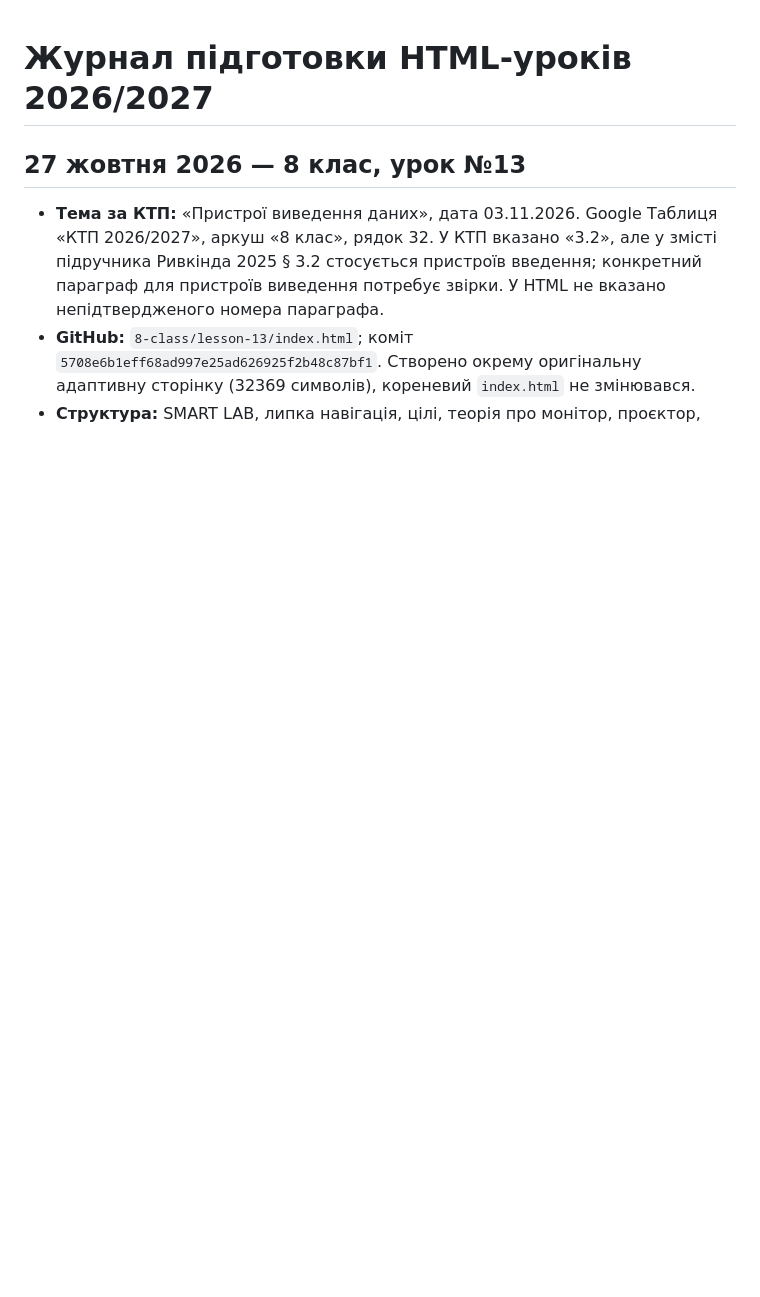
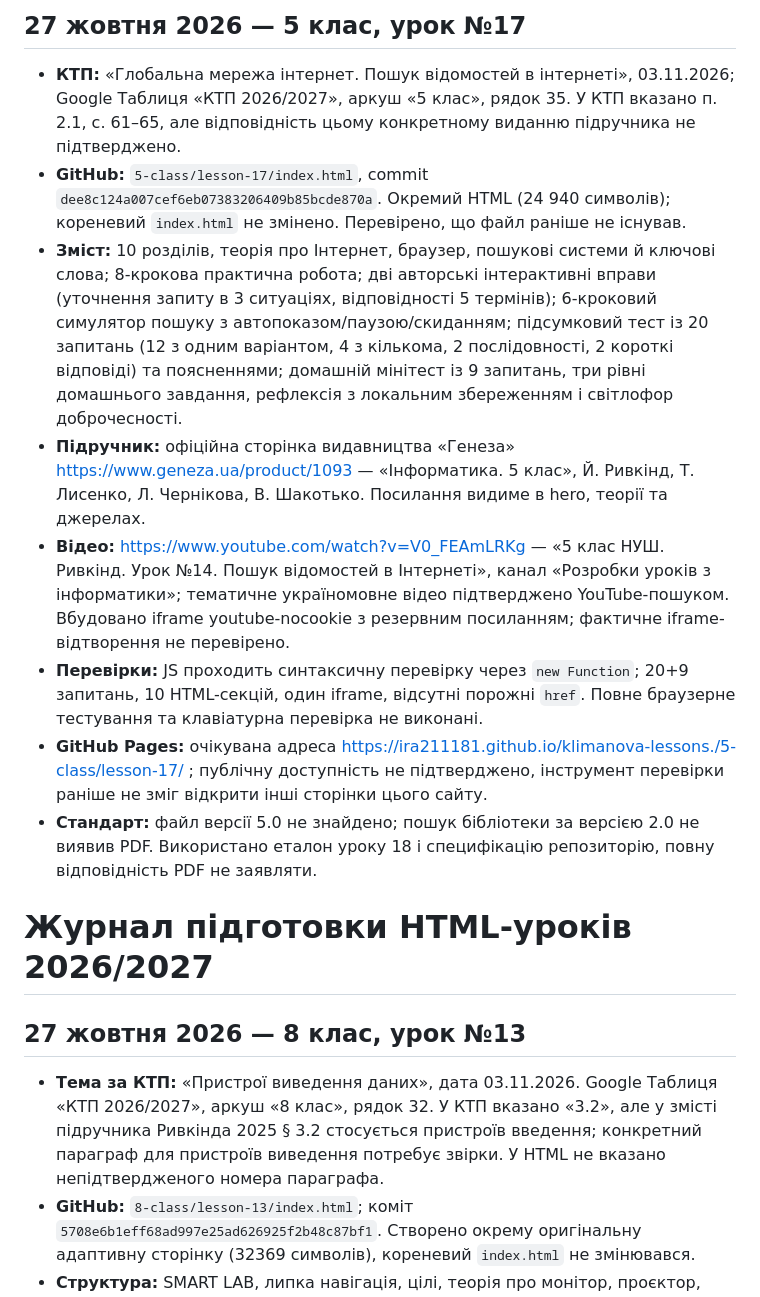
Before and after one commit to ira211181/klimanova-lessons., a Markdown page: LESSON_PUBLICATION_LOG.md, the part around the change. GitHub-like rendering; blank space fills up the shorter version.

Commit message:
Log published grade 5 lesson 17 and verification limits

```diff
--- a/LESSON_PUBLICATION_LOG.md
+++ b/LESSON_PUBLICATION_LOG.md
@@ -1,3 +1,14 @@
+
+## 27 жовтня 2026 — 5 клас, урок №17
+- **КТП:** «Глобальна мережа інтернет. Пошук відомостей в інтернеті», 03.11.2026; Google Таблиця «КТП 2026/2027», аркуш «5 клас», рядок 35. У КТП вказано п. 2.1, с. 61–65, але відповідність цьому конкретному виданню підручника не підтверджено.
+- **GitHub:** `5-class/lesson-17/index.html`, commit `dee8c124a007cef6eb07383206409b85bcde870a`. Окремий HTML (24 940 символів); кореневий `index.html` не змінено. Перевірено, що файл раніше не існував.
+- **Зміст:** 10 розділів, теорія про Інтернет, браузер, пошукові системи й ключові слова; 8-крокова практична робота; дві авторські інтерактивні вправи (уточнення запиту в 3 ситуаціях, відповідності 5 термінів); 6-кроковий симулятор пошуку з автопоказом/паузою/скиданням; підсумковий тест із 20 запитань (12 з одним варіантом, 4 з кількома, 2 послідовності, 2 короткі відповіді) та поясненнями; домашній мінітест із 9 запитань, три рівні домашнього завдання, рефлексія з локальним збереженням і світлофор доброчесності.
+- **Підручник:** офіційна сторінка видавництва «Генеза» https://www.geneza.ua/product/1093 — «Інформатика. 5 клас», Й. Ривкінд, Т. Лисенко, Л. Чернікова, В. Шакотько. Посилання видиме в hero, теорії та джерелах.
+- **Відео:** https://www.youtube.com/watch?v=V0_FEAmLRKg — «5 клас НУШ. Ривкінд. Урок №14. Пошук відомостей в Інтернеті», канал «Розробки уроків з інформатики»; тематичне україномовне відео підтверджено YouTube-пошуком. Вбудовано iframe youtube-nocookie з резервним посиланням; фактичне iframe-відтворення не перевірено.
+- **Перевірки:** JS проходить синтаксичну перевірку через `new Function`; 20+9 запитань, 10 HTML-секцій, один iframe, відсутні порожні `href`. Повне браузерне тестування та клавіатурна перевірка не виконані.
+- **GitHub Pages:** очікувана адреса https://ira211181.github.io/klimanova-lessons./5-class/lesson-17/ ; публічну доступність не підтверджено, інструмент перевірки раніше не зміг відкрити інші сторінки цього сайту.
+- **Стандарт:** файл версії 5.0 не знайдено; пошук бібліотеки за версією 2.0 не виявив PDF. Використано еталон уроку 18 і специфікацію репозиторію, повну відповідність PDF не заявляти.
+
 # Журнал підготовки HTML-уроків 2026/2027
 
 ## 27 жовтня 2026 — 8 клас, урок №13
```
